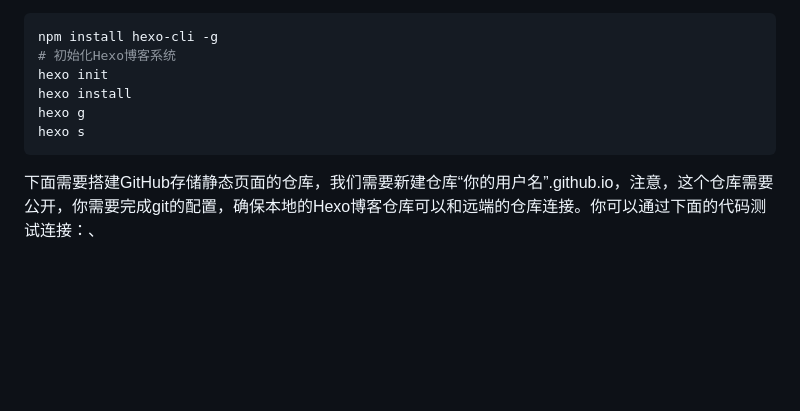
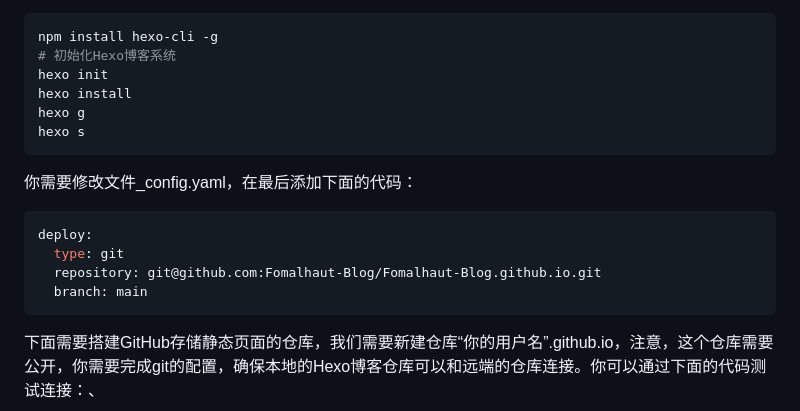
Before and after one commit to ZhengqiZhuang/ZhengqiZhuang.github.io, a Markdown page: README.md, the part around the change. Drawn GitHub-style; blank space fills up the shorter version.

Commit message:
Update README.md
修复BUG，感谢karatttt提出的issue

````diff
--- a/README.md
+++ b/README.md
@@ -102,6 +102,13 @@ hexo install
 hexo g
 hexo s
 ```
+你需要修改文件_config.yaml，在最后添加下面的代码：
+```yaml
+deploy:
+  type: git
+  repository: git@github.com:Fomalhaut-Blog/Fomalhaut-Blog.github.io.git
+  branch: main
+```
 下面需要搭建GitHub存储静态页面的仓库，我们需要新建仓库“你的用户名”.github.io，注意，这个仓库需要公开，你需要完成git的配置，确保本地的Hexo博客仓库可以和远端的仓库连接。你可以通过下面的代码测试连接：、
 ```bash
 ssh -T git@github.com
````
